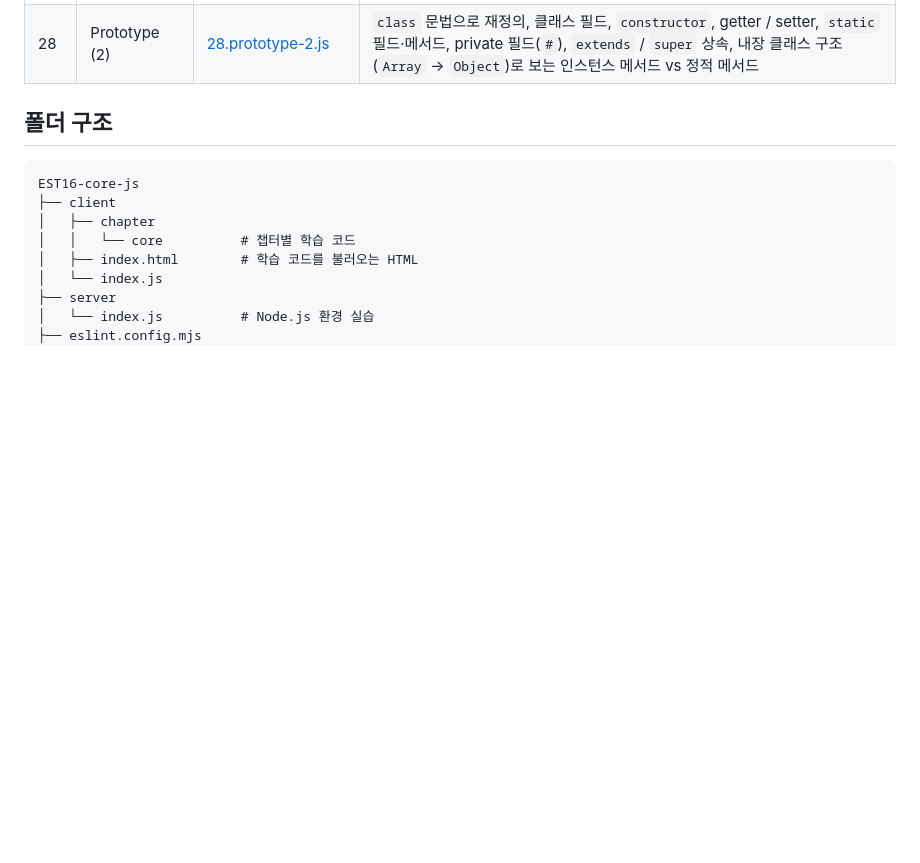
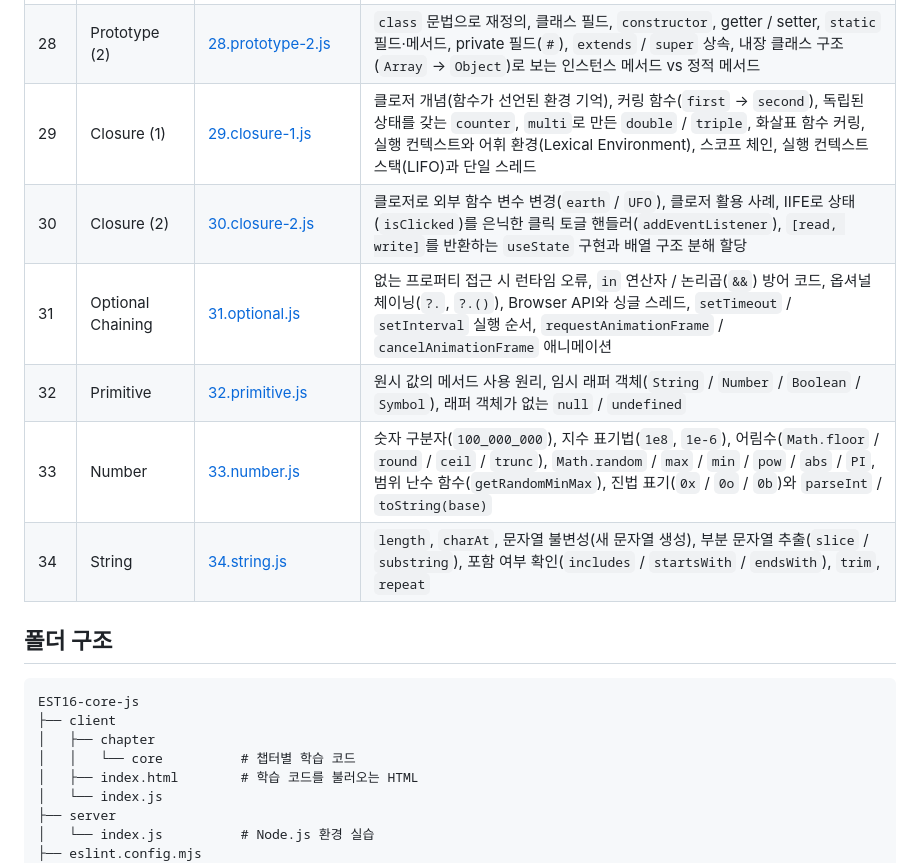
Before and after one commit to simseonbeom/EST16-core-js, a Markdown page: README.md, the part around one of its changes. GitHub-like rendering; blank space fills up the shorter version.

Commit message:
docs: README 학습 목차에 29~34챕터 추가
Co-Authored-By: Claude Opus 5.5 (1M context) <noreply@anthropic.com>

```diff
--- a/README.md
+++ b/README.md
@@ -36,6 +36,12 @@
 | 26 | Object (4) | [26.object-4.js](client/chapter/core/26.object-4.js) | 객체 메서드와 `this`, 런타임에 결정되는 `this` 참조, 메서드 단축 구문, 일반 함수 vs 화살표 함수의 `this`, 단계별 접근 / `forEach` / `reduce`로 구현한 주문 총액(`totalPrice`) 메서드 실습, 화살표 함수 메서드(`addItem`)를 단축 구문으로 수정 |
 | 27 | Prototype (1) | [27.prototype-1.js](client/chapter/core/27.prototype-1.js) | 프로토타입 상속(`__proto__`) 체인, 접근자 프로퍼티(getter / setter), `Object.defineProperty`, 생성자 함수 상속(`Animal.call(this)`), 정적 메서드, `call` / `apply` / `bind`와 `this` 지정, 메서드 빌려쓰기, 이벤트 리스너(`addEventListener`)의 `this` |
 | 28 | Prototype (2) | [28.prototype-2.js](client/chapter/core/28.prototype-2.js) | `class` 문법으로 재정의, 클래스 필드, `constructor`, getter / setter, `static` 필드·메서드, private 필드(`#`), `extends` / `super` 상속, 내장 클래스 구조(`Array` → `Object`)로 보는 인스턴스 메서드 vs 정적 메서드 |
+| 29 | Closure (1) | [29.closure-1.js](client/chapter/core/29.closure-1.js) | 클로저 개념(함수가 선언된 환경 기억), 커링 함수(`first` → `second`), 독립된 상태를 갖는 `counter`, `multi`로 만든 `double` / `triple`, 화살표 함수 커링, 실행 컨텍스트와 어휘 환경(Lexical Environment), 스코프 체인, 실행 컨텍스트 스택(LIFO)과 단일 스레드 |
+| 30 | Closure (2) | [30.closure-2.js](client/chapter/core/30.closure-2.js) | 클로저로 외부 함수 변수 변경(`earth` / `UFO`), 클로저 활용 사례, IIFE로 상태(`isClicked`)를 은닉한 클릭 토글 핸들러(`addEventListener`), `[read, write]`를 반환하는 `useState` 구현과 배열 구조 분해 할당 |
+| 31 | Optional Chaining | [31.optional.js](client/chapter/core/31.optional.js) | 없는 프로퍼티 접근 시 런타임 오류, `in` 연산자 / 논리곱(`&&`) 방어 코드, 옵셔널 체이닝(`?.`, `?.()`), Browser API와 싱글 스레드, `setTimeout` / `setInterval` 실행 순서, `requestAnimationFrame` / `cancelAnimationFrame` 애니메이션 |
+| 32 | Primitive | [32.primitive.js](client/chapter/core/32.primitive.js) | 원시 값의 메서드 사용 원리, 임시 래퍼 객체(`String` / `Number` / `Boolean` / `Symbol`), 래퍼 객체가 없는 `null` / `undefined` |
+| 33 | Number | [33.number.js](client/chapter/core/33.number.js) | 숫자 구분자(`100_000_000`), 지수 표기법(`1e8`, `1e-6`), 어림수(`Math.floor` / `round` / `ceil` / `trunc`), `Math.random` / `max` / `min` / `pow` / `abs` / `PI`, 범위 난수 함수(`getRandomMinMax`), 진법 표기(`0x` / `0o` / `0b`)와 `parseInt` / `toString(base)` |
+| 34 | String | [34.string.js](client/chapter/core/34.string.js) | `length`, `charAt`, 문자열 불변성(새 문자열 생성), 부분 문자열 추출(`slice` / `substring`), 포함 여부 확인(`includes` / `startsWith` / `endsWith`), `trim`, `repeat` |
 
 ## 폴더 구조
 
```
Also changed, not shown: other parts of README.md (+1 -1 lines).
